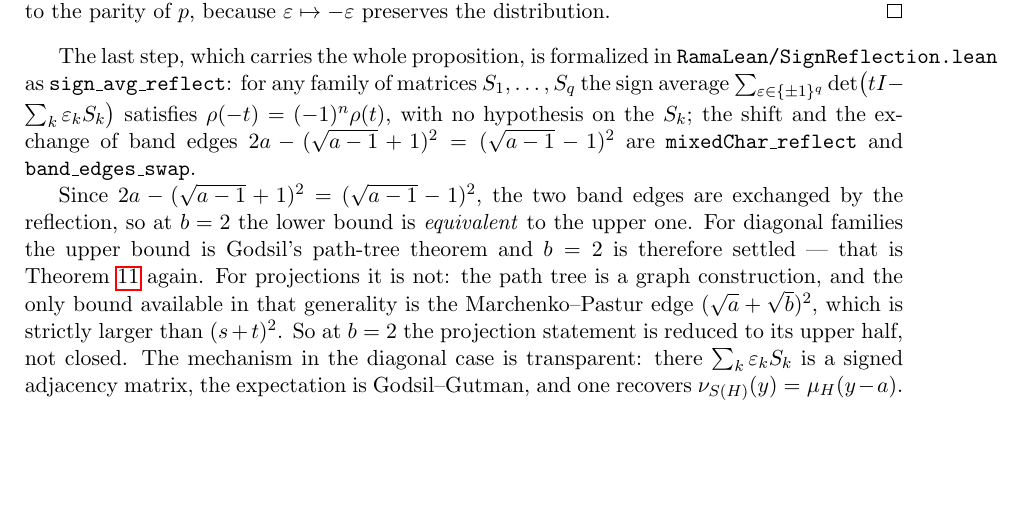
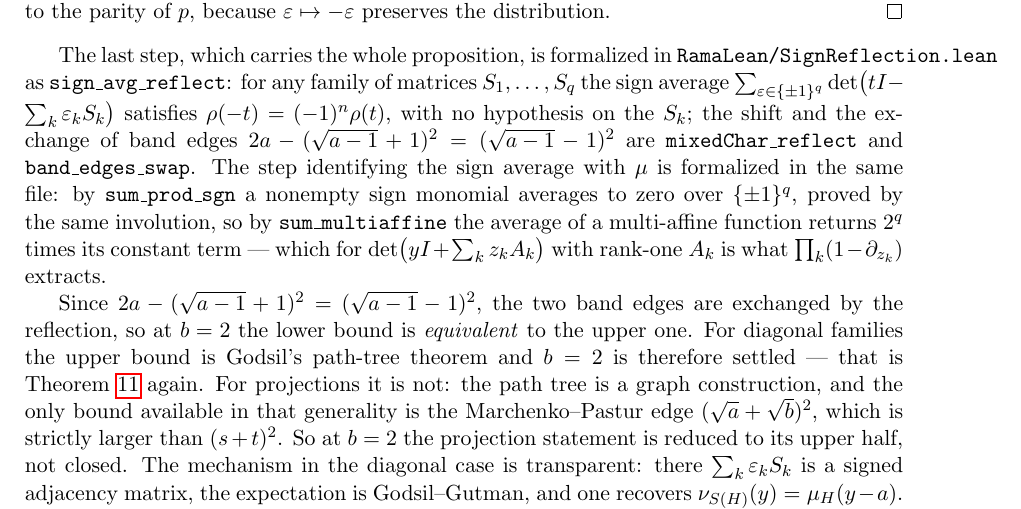
Before and after one commit to ElVec1o/rama-notes, a LaTeX paper (paper2_note/note.tex): part of page 17 of 23, cut so that both start at the same text, the shorter picture padded with empty space. Compiled offline with pdfLaTeX.

Commit message:
Record the sign-average bridge in the paper

```diff
--- a/paper2_note/note.tex
+++ b/paper2_note/note.tex
@@ -1109,7 +1109,13 @@ matrices $S_1,\dots,S_q$ the sign average
 $\sum_{\varepsilon\in\{\pm1\}^q}\det\bigl(tI-\sum_k\varepsilon_kS_k\bigr)$ satisfies
 $\rho(-t)=(-1)^n\rho(t)$, with no hypothesis on the $S_k$; the shift and the exchange
 of band edges $2a-(\sqrt{a-1}+1)^2=(\sqrt{a-1}-1)^2$ are
-\texttt{mixedChar\_reflect} and \texttt{band\_edges\_swap}.
+\texttt{mixedChar\_reflect} and \texttt{band\_edges\_swap}. The step identifying the
+sign average with $\mu$ is formalized in the same file: by \texttt{sum\_prod\_sgn} a
+nonempty sign monomial averages to zero over $\{\pm1\}^q$, proved by the same
+involution, so by \texttt{sum\_multiaffine} the average of a multi-affine function
+returns $2^q$ times its constant term --- which for
+$\det\bigl(yI+\sum_kz_kA_k\bigr)$ with rank-one $A_k$ is what
+$\prod_k(1-\partial_{z_k})$ extracts.
 
 Since $2a-(\sqrt{a-1}+1)^2=(\sqrt{a-1}-1)^2$, the two band edges are exchanged by
 the reflection, so at $b=2$ the lower bound is \emph{equivalent} to the upper one.
```
Also changed, not shown: paper2_note/note.pdf.
